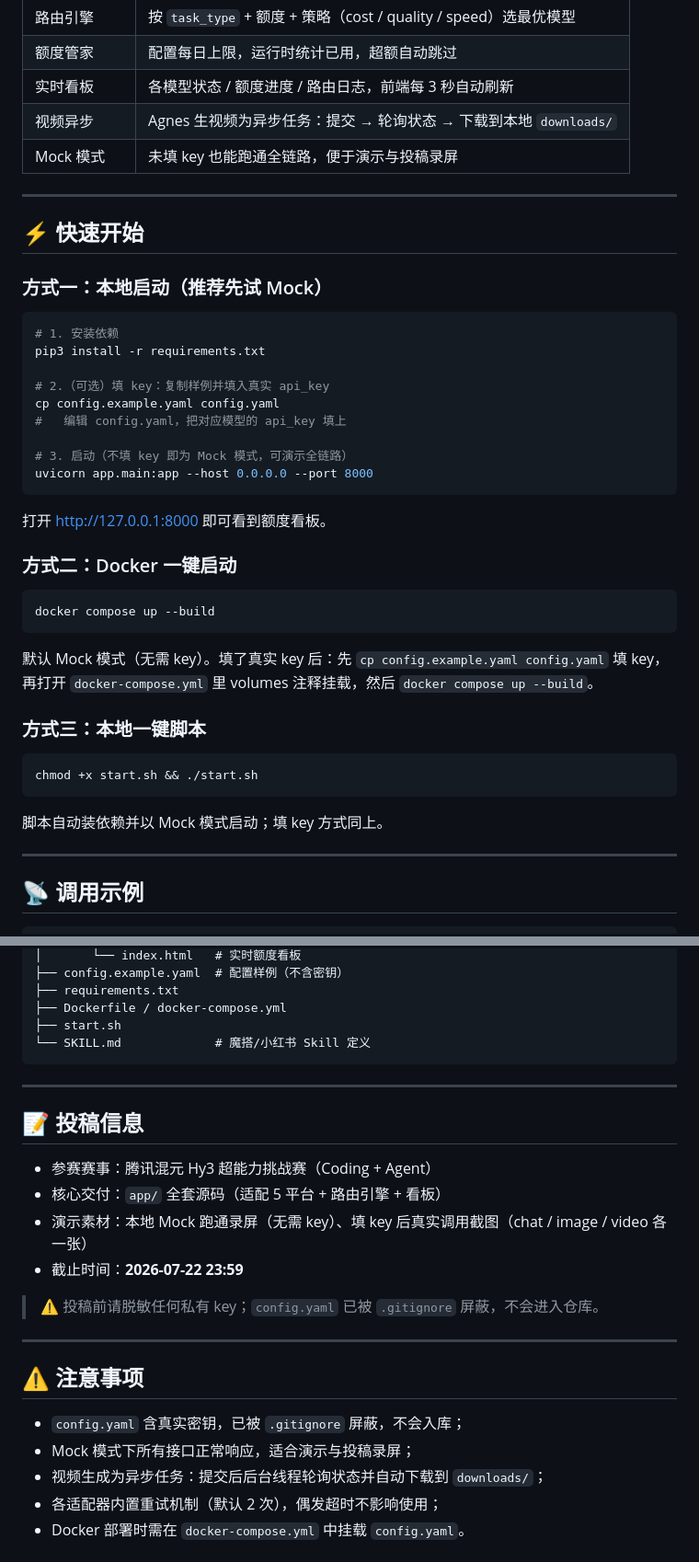
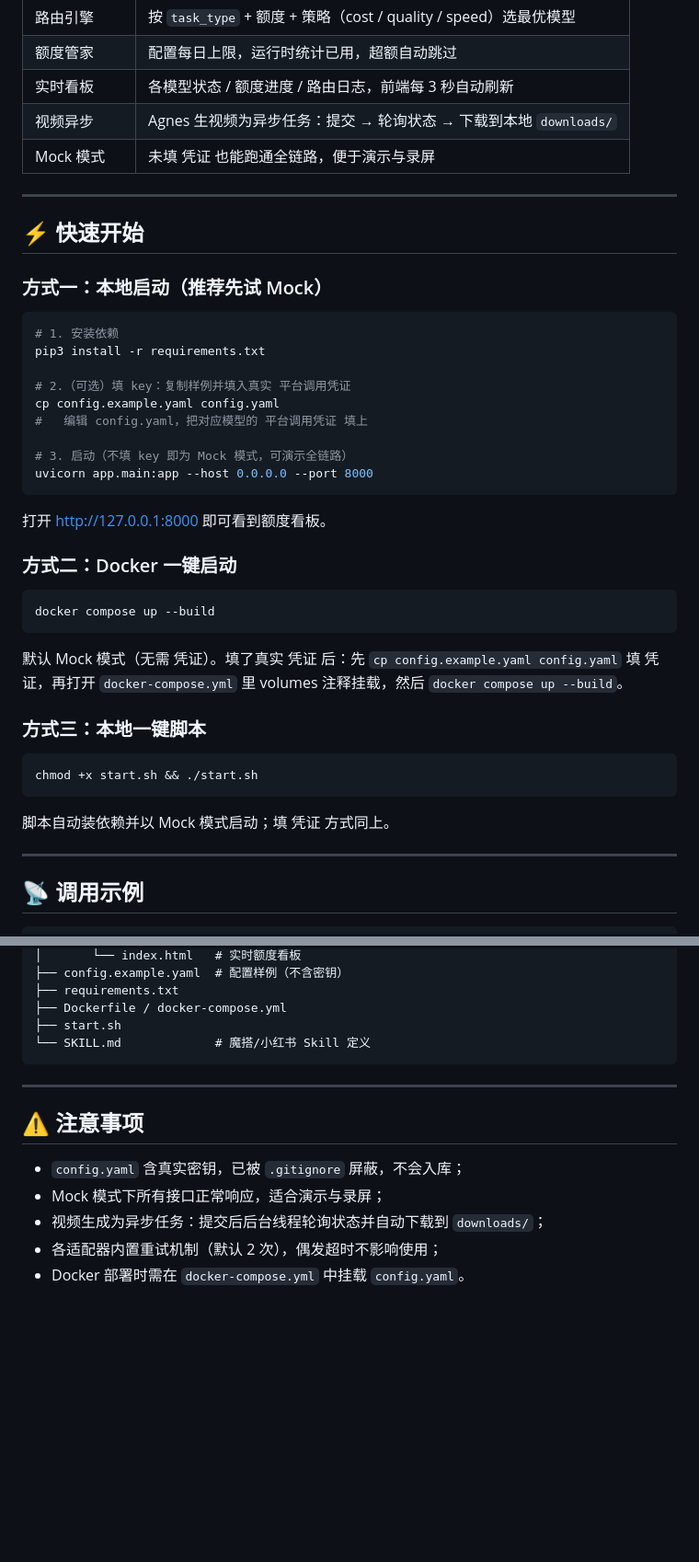
Before and after one commit to ggddffdd/free-api-gateway, a Markdown page: README.md, 2 parts joined by grey strips. Shown at 92% size. Rendered like a GitHub page; blank space fills up the shorter version.

Commit message:
清理比赛相关信息和密钥词，添加原创声明

````diff
--- a/README.md
+++ b/README.md
@@ -40,7 +33,7 @@
 | 额度管家 | 配置每日上限，运行时统计已用，超额自动跳过 |
 | 实时看板 | 各模型状态 / 额度进度 / 路由日志，前端每 3 秒自动刷新 |
 | 视频异步 | Agnes 生视频为异步任务：提交 → 轮询状态 → 下载到本地 `downloads/` |
-| Mock 模式 | 未填 key 也能跑通全链路，便于演示与投稿录屏 |
+| Mock 模式 | 未填 凭证 也能跑通全链路，便于演示与录屏 |
 
 ---
 
@@ -52,9 +45,9 @@
 # 1. 安装依赖
 pip3 install -r requirements.txt
 
-# 2.（可选）填 key：复制样例并填入真实 api_key
+# 2.（可选）填 key：复制样例并填入真实 平台调用凭证
 cp config.example.yaml config.yaml
-#   编辑 config.yaml，把对应模型的 api_key 填上
+#   编辑 config.yaml，把对应模型的 平台调用凭证 填上
 
 # 3. 启动（不填 key 即为 Mock 模式，可演示全链路）
 uvicorn app.main:app --host 0.0.0.0 --port 8000
@@ -68,7 +61,7 @@ uvicorn app.main:app --host 0.0.0.0 --port 8000
 docker compose up --build
 ```
 
-默认 Mock 模式（无需 key）。填了真实 key 后：先 `cp config.example.yaml config.yaml` 填 key，再打开 `docker-compose.yml` 里 volumes 注释挂载，然后 `docker compose up --build`。
+默认 Mock 模式（无需 凭证）。填了真实 凭证 后：先 `cp config.example.yaml config.yaml` 填 凭证，再打开 `docker-compose.yml` 里 volumes 注释挂载，然后 `docker compose up --build`。
 
 ### 方式三：本地一键脚本
 
@@ -76,7 +69,7 @@ docker compose up --build
 chmod +x start.sh && ./start.sh
 ```
 
-脚本自动装依赖并以 Mock 模式启动；填 key 方式同上。
+脚本自动装依赖并以 Mock 模式启动；填 凭证 方式同上。
 
 ---
 
@@ -153,21 +146,10 @@ free-api-gateway/
 
 ---
 
-## 📝 投稿信息
-
-- 参赛赛事：腾讯混元 Hy3 超能力挑战赛（Coding + Agent）
-- 核心交付：`app/` 全套源码（适配 5 平台 + 路由引擎 + 看板）
-- 演示素材：本地 Mock 跑通录屏（无需 key）、填 key 后真实调用截图（chat / image / video 各一张）
-- 截止时间：**2026-07-22 23:59**
-
-> ⚠️ 投稿前请脱敏任何私有 key；`config.yaml` 已被 `.gitignore` 屏蔽，不会进入仓库。
-
----
-
 ## ⚠️ 注意事项
 
 - `config.yaml` 含真实密钥，已被 `.gitignore` 屏蔽，不会入库；
-- Mock 模式下所有接口正常响应，适合演示与投稿录屏；
+- Mock 模式下所有接口正常响应，适合演示与录屏；
 - 视频生成为异步任务：提交后后台线程轮询状态并自动下载到 `downloads/`；
 - 各适配器内置重试机制（默认 2 次），偶发超时不影响使用；
 - Docker 部署时需在 `docker-compose.yml` 中挂载 `config.yaml`。
````
Also changed, not shown: other parts of README.md (+3 -10 lines).
